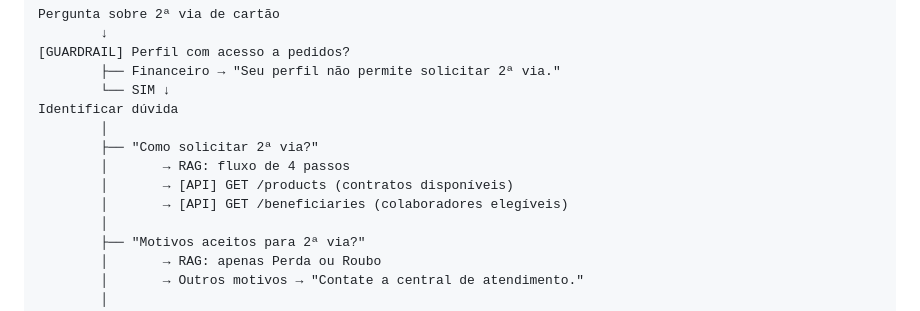
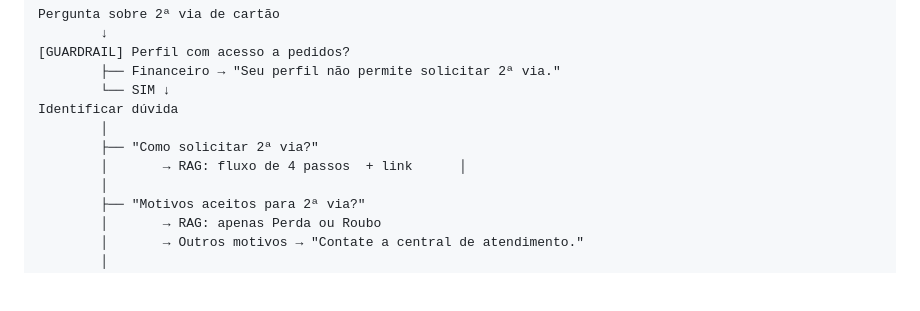
Before and after one commit to lucianarcit/discover_marh, a Markdown page: docs/discover/04_workflow-bot.md, the part around the change. Rendered like a GitHub page; blank space fills up the shorter version.

```diff
--- a/docs/discover/04_workflow-bot.md
+++ b/docs/discover/04_workflow-bot.md
@@ -325,9 +325,7 @@ Pergunta sobre 2ª via de cartão
 Identificar dúvida
         │
         ├── "Como solicitar 2ª via?"
-        │       → RAG: fluxo de 4 passos
-        │       → [API] GET /products (contratos disponíveis)
-        │       → [API] GET /beneficiaries (colaboradores elegíveis)
+        │       → RAG: fluxo de 4 passos  + link      │
         │
         ├── "Motivos aceitos para 2ª via?"
         │       → RAG: apenas Perda ou Roubo
```
